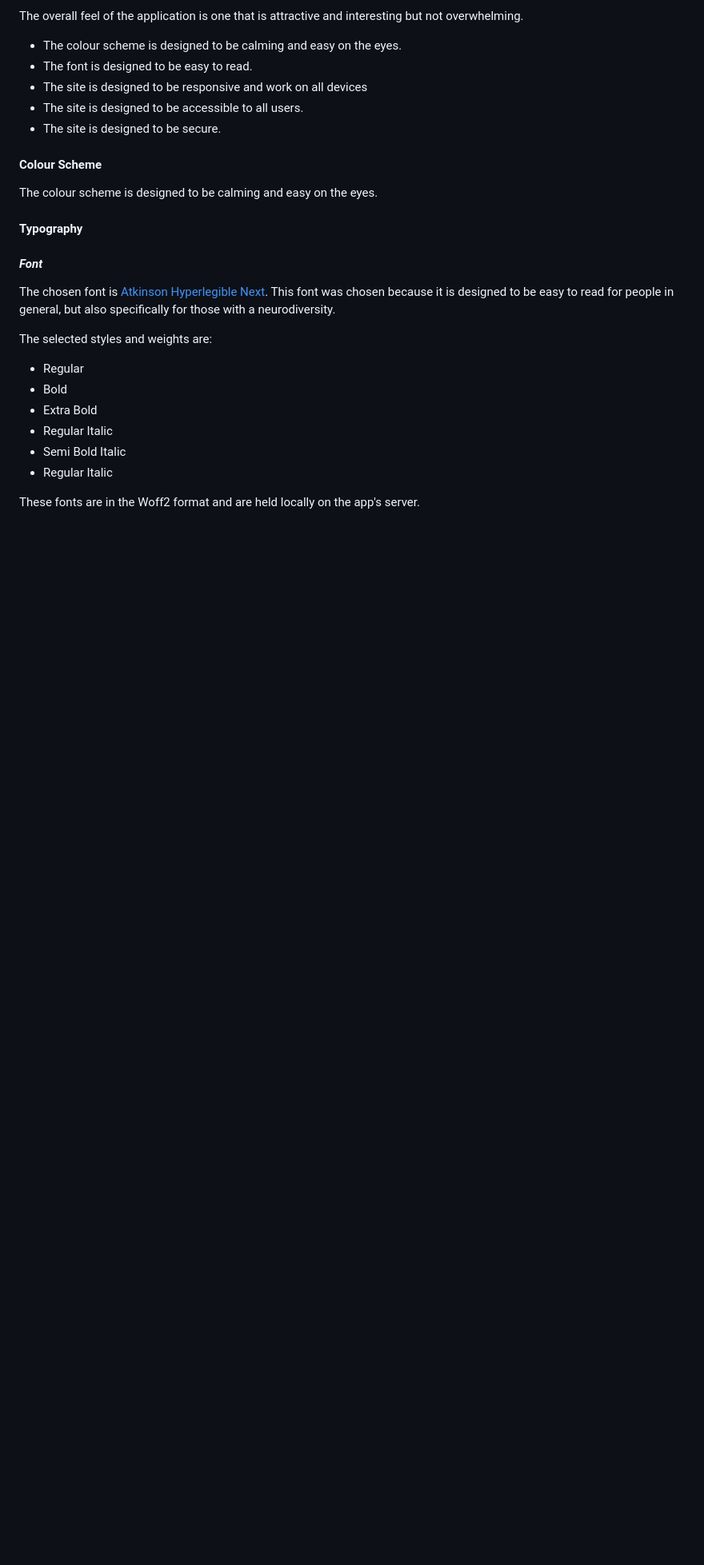
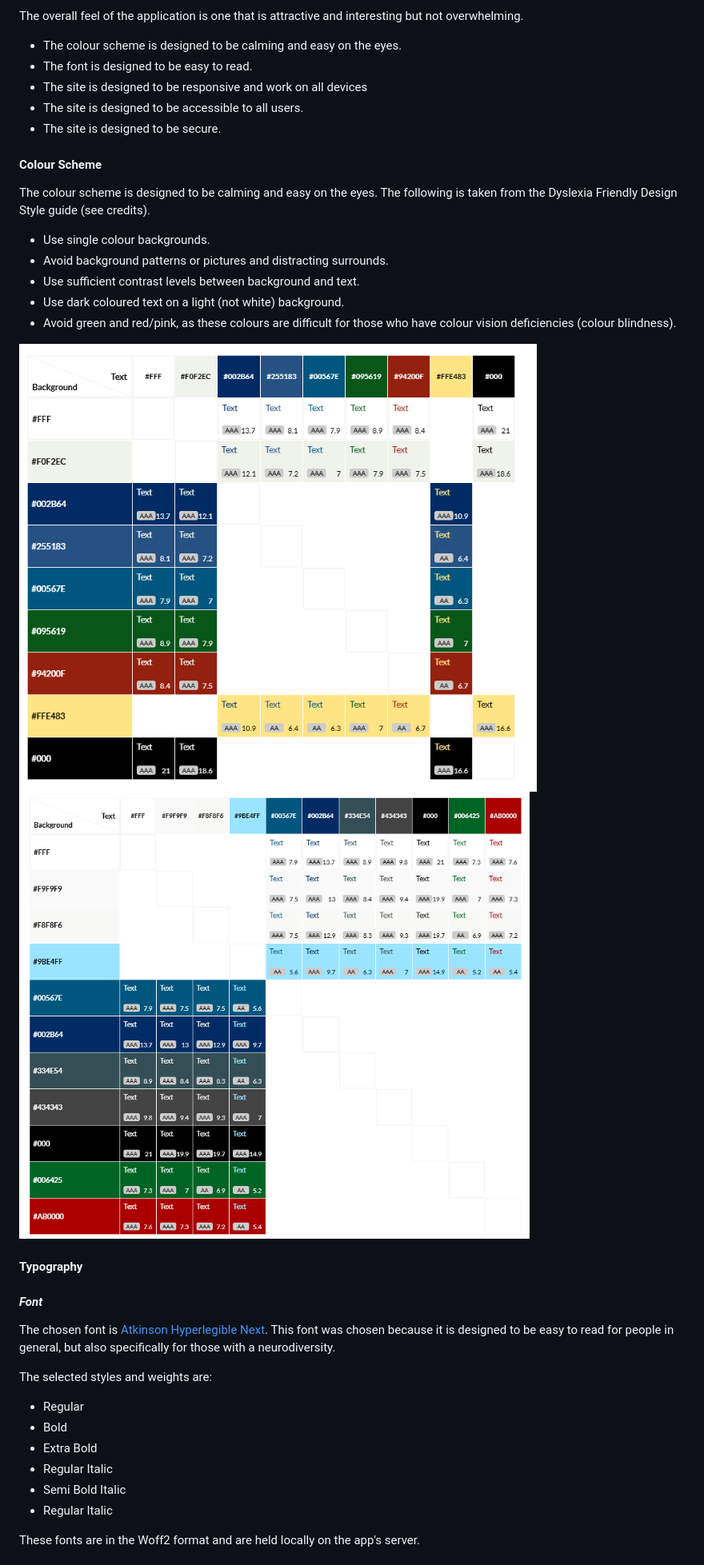
Before and after one commit to gwhitdev/neuro-track, a Markdown page: readme.md, the part around the change printed below. Shown: that part at 80% size. GitHub-like rendering; pictures changed too: img.png (added), img_1.png (added); blank space fills up the shorter version.

```diff
--- a/readme.md
+++ b/readme.md
@@ -65,7 +65,14 @@ The overall feel of the application is one that is attractive and interesting bu
 - The site is designed to be accessible to all users.
 - The site is designed to be secure.
 #### Colour Scheme
-The colour scheme is designed to be calming and easy on the eyes.
+The colour scheme is designed to be calming and easy on the eyes. The following is taken from the Dyslexia Friendly Design Style guide (see credits).
+- Use single colour backgrounds.
+- Avoid background patterns or pictures and distracting surrounds.
+- Use sufficient contrast levels between background and text.
+- Use dark coloured text on a light (not white) background.
+- Avoid green and red/pink, as these colours are difficult for those who have colour vision deficiencies (colour blindness).
+
+![img_1.png](img_1.png)![img.png](img.png)
 
 #### Typography
 #### ***Font***
```
Also changed, not shown: other parts of readme.md (+4 -0 lines), 4 other files.
